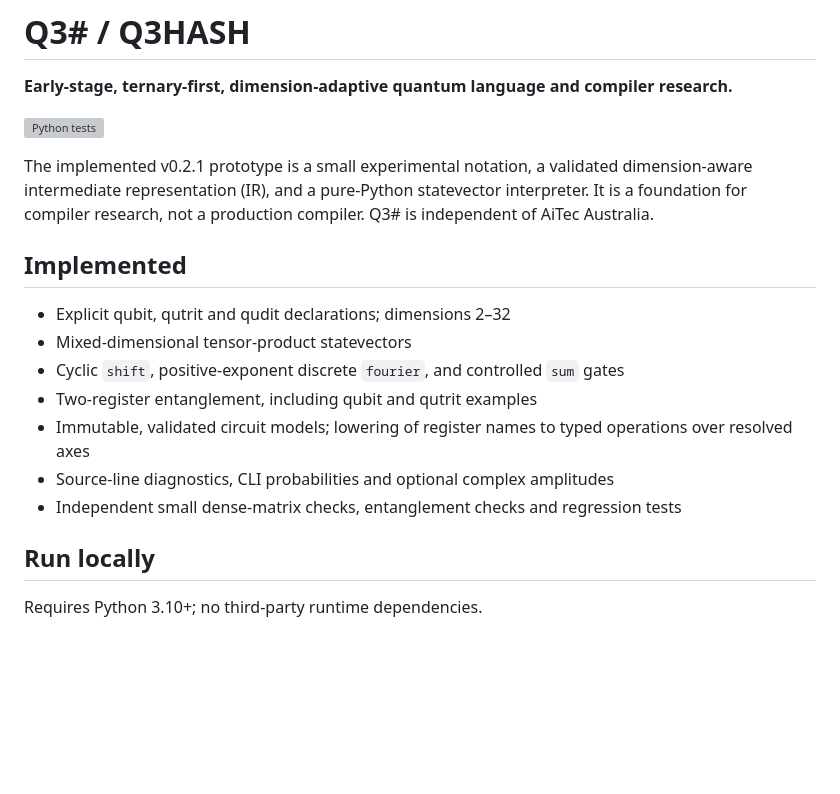
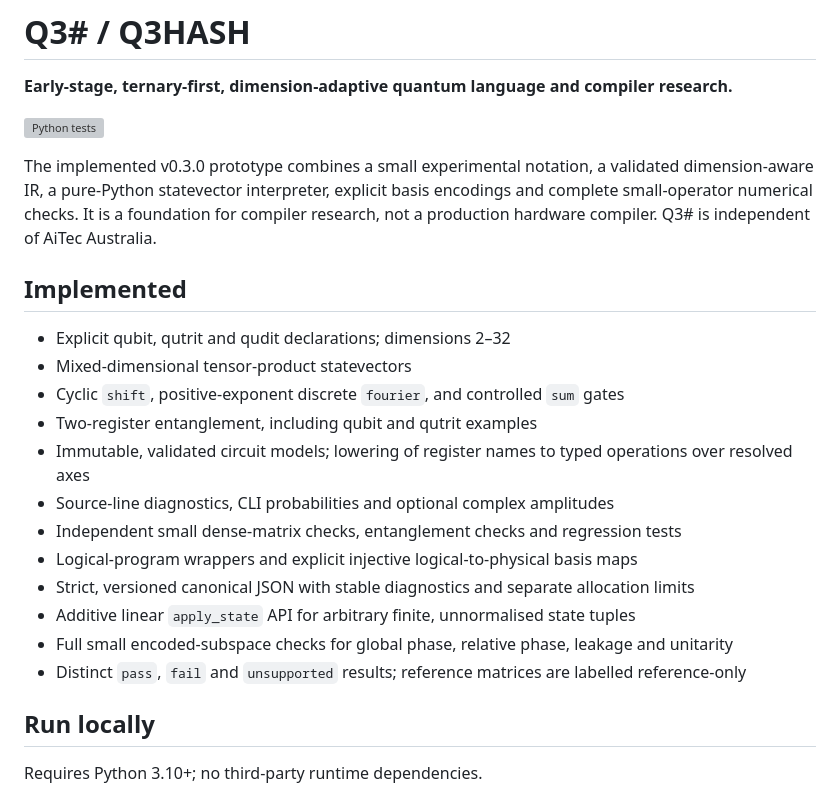
Before and after one commit to alphatecau/Q3HASH, a Markdown page: README.md, the part around one of its changes. Rendered like a GitHub page; blank space fills up the shorter version; grey boxes are pictures that could not be loaded.

```diff
--- a/README.md
+++ b/README.md
@@ -4,7 +4,7 @@
 
 [![Python tests](https://github.com/alphatecau/Q3HASH/actions/workflows/tests.yml/badge.svg)](https://github.com/alphatecau/Q3HASH/actions/workflows/tests.yml)
 
-The implemented v0.2.1 prototype is a small experimental notation, a validated dimension-aware intermediate representation (IR), and a pure-Python statevector interpreter. It is a foundation for compiler research, not a production compiler. Q3# is independent of AiTec Australia.
+The implemented v0.3.0 prototype combines a small experimental notation, a validated dimension-aware IR, a pure-Python statevector interpreter, explicit basis encodings and complete small-operator numerical checks. It is a foundation for compiler research, not a production hardware compiler. Q3# is independent of AiTec Australia.
 
 ## Implemented
 
@@ -15,6 +15,11 @@ The implemented v0.2.1 prototype is a small experimental notation, a validated d
 - Immutable, validated circuit models; lowering of register names to typed operations over resolved axes
 - Source-line diagnostics, CLI probabilities and optional complex amplitudes
 - Independent small dense-matrix checks, entanglement checks and regression tests
+- Logical-program wrappers and explicit injective logical-to-physical basis maps
+- Strict, versioned canonical JSON with stable diagnostics and separate allocation limits
+- Additive linear `apply_state` API for arbitrary finite, unnormalised state tuples
+- Full small encoded-subspace checks for global phase, relative phase, leakage and unitarity
+- Distinct `pass`, `fail` and `unsupported` results; reference matrices are labelled reference-only
 
 ## Run locally
 
```
Also changed, not shown: other parts of README.md (+30 -1 lines).
